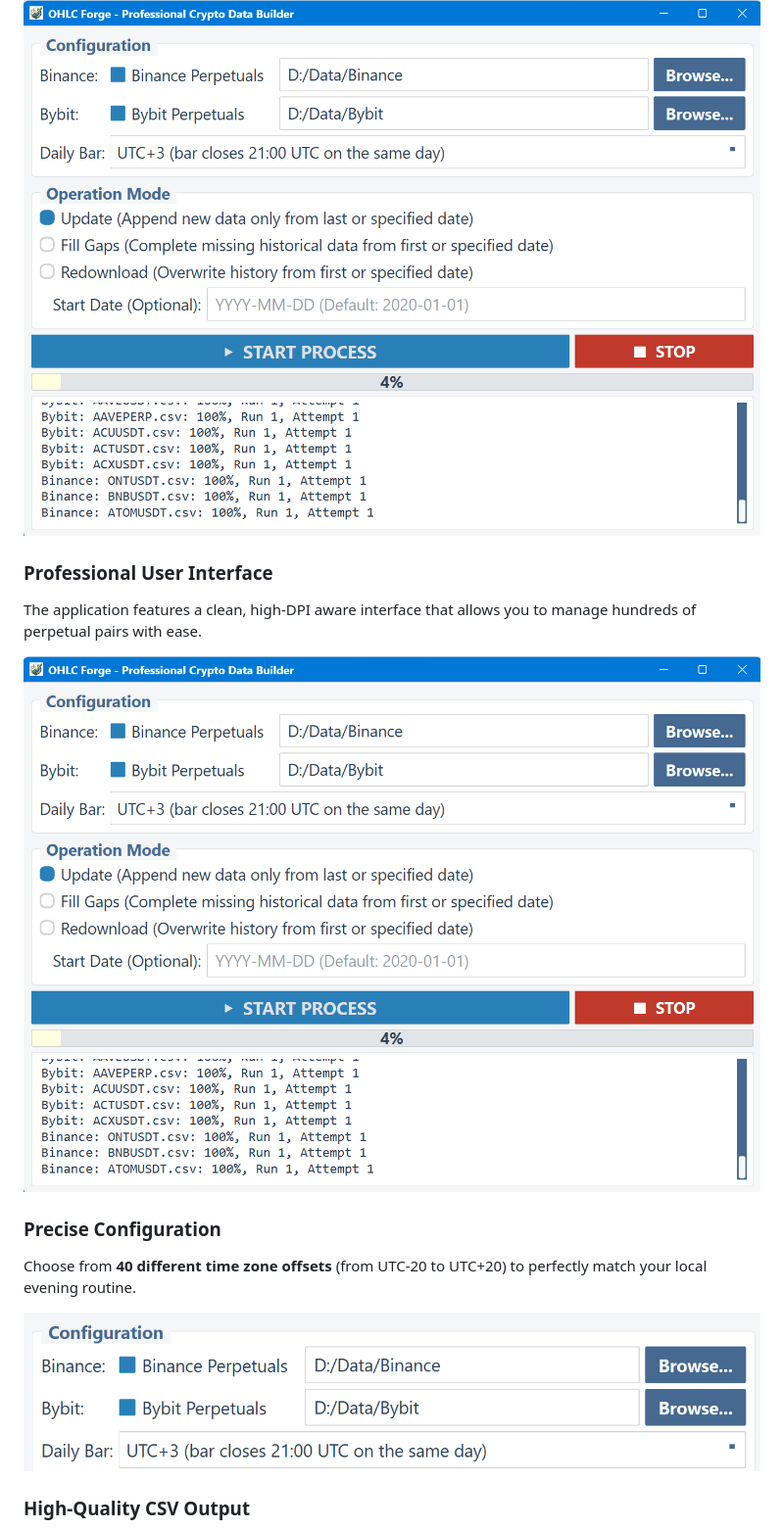
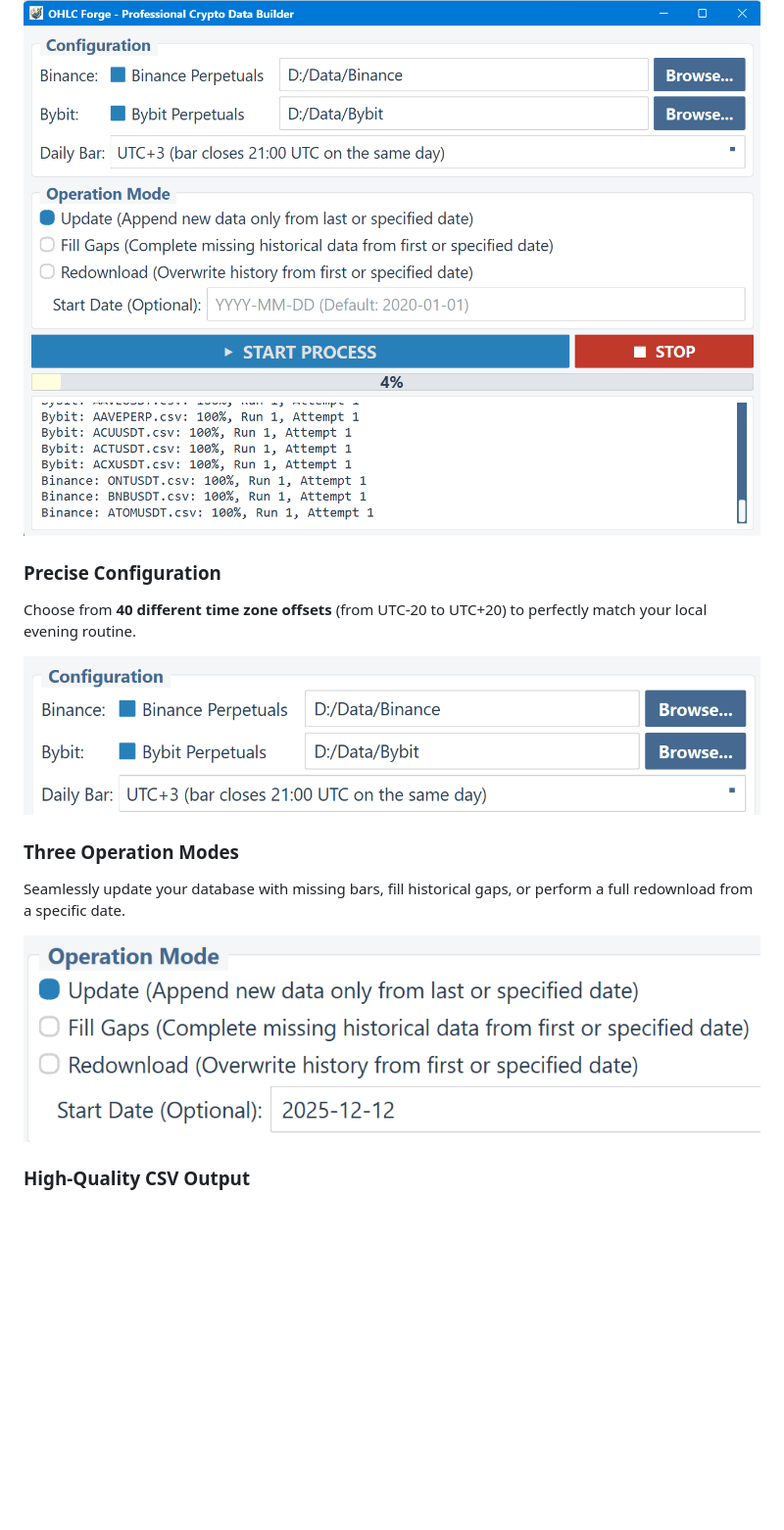
Before and after one commit to tomkam1702/OHLC-Forge, a Markdown page: README.md, the part around one of its changes. Shown at 98% size. Drawn GitHub-style; blank space fills up the shorter version.

```diff
--- a/README.md
+++ b/README.md
@@ -4,16 +4,16 @@ Download the entire historical daily data database for Bybit and Binance perpetu
 
 ![OHLC Forge Banner](images/whole_window_new.png)
 
-### Professional User Interface
-The application features a clean, high-DPI aware interface that allows you to manage hundreds of perpetual pairs with ease.
-
-![Main Window](images/whole_window_new.png)
-
 ### Precise Configuration
 Choose from **40 different time zone offsets** (from UTC-20 to UTC+20) to perfectly match your local evening routine.
 
 ![Configuration](images/configuration_new.png)
 
+### Three Operation Modes
+Seamlessly update your database with missing bars, fill historical gaps, or perform a full redownload from a specific date.
+
+![Operation Modes](images/operation_mode.png)
+
 ### High-Quality CSV Output
 OHLC Forge generates clean, standard CSV files compatible with **AmiBroker, TradingView, Excel, Python (Pandas)**, and any other technical analysis software. All prices are formatted with a fixed number of decimal places, strictly following the market specification (tick size).
 
```
Also changed, not shown: other parts of README.md (+27 -0 lines).
